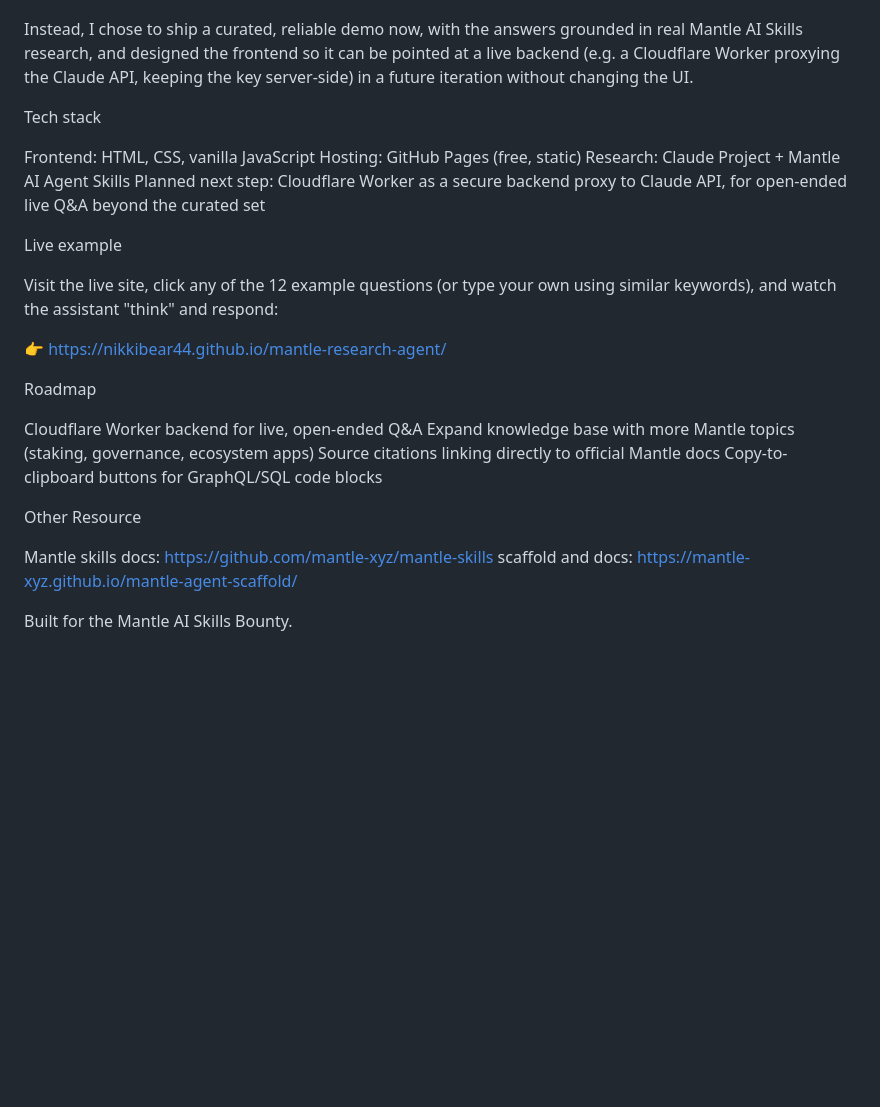
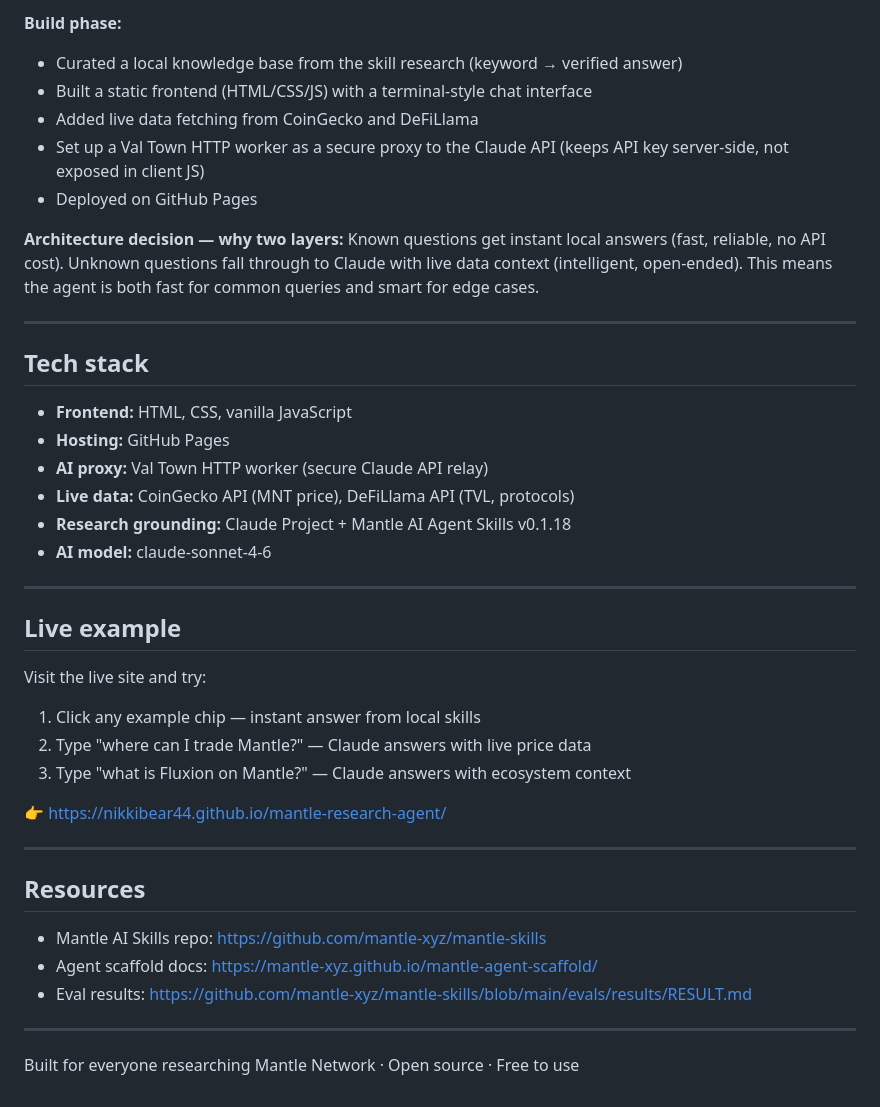
Before and after one commit to nikkibear44/mantle-research-agent, a Markdown page: README.md, the part around one of its changes. Drawn GitHub-style; blank space fills up the shorter version.

```diff
--- a/README.md
+++ b/README.md
@@ -50,33 +69,44 @@ Reliability: A public demo that depends on a live paid API is vulnerable to rate
 
+**Build phase:**
+- Curated a local knowledge base from the skill research (keyword → verified answer)
+- Built a static frontend (HTML/CSS/JS) with a terminal-style chat interface
+- Added live data fetching from CoinGecko and DeFiLlama
+- Set up a Val Town HTTP worker as a secure proxy to the Claude API (keeps API key server-side, not exposed in client JS)
+- Deployed on GitHub Pages
 
-Instead, I chose to ship a curated, reliable demo now, with the answers grounded in real Mantle AI Skills research, and designed the frontend so it can be pointed at a live backend (e.g. a Cloudflare Worker proxying the Claude API, keeping the key server-side) in a future iteration without changing the UI.
+**Architecture decision — why two layers:**
+Known questions get instant local answers (fast, reliable, no API cost). Unknown questions fall through to Claude with live data context (intelligent, open-ended). This means the agent is both fast for common queries and smart for edge cases.
 
-Tech stack
+---
 
+## Tech stack
 
-Frontend: HTML, CSS, vanilla JavaScript
-Hosting: GitHub Pages (free, static)
-Research: Claude Project + Mantle AI Agent Skills
-Planned next step: Cloudflare Worker as a secure backend proxy to Claude API, for open-ended live Q&A beyond the curated set
+- **Frontend:** HTML, CSS, vanilla JavaScript
+- **Hosting:** GitHub Pages
+- **AI proxy:** Val Town HTTP worker (secure Claude API relay)
+- **Live data:** CoinGecko API (MNT price), DeFiLlama API (TVL, protocols)
+- **Research grounding:** Claude Project + Mantle AI Agent Skills v0.1.18
+- **AI model:** claude-sonnet-4-6
 
+---
 
-Live example
+## Live example
 
-Visit the live site, click any of the 12 example questions (or type your own using similar keywords), and watch the assistant "think" and respond:
+Visit the live site and try:
+1. Click any example chip — instant answer from local skills
+2. Type "where can I trade Mantle?" — Claude answers with live price data
+3. Type "what is Fluxion on Mantle?" — Claude answers with ecosystem context
 
 👉 https://nikkibear44.github.io/mantle-research-agent/
 
-Roadmap
+---
 
+## Resources
 
- Cloudflare Worker backend for live, open-ended Q&A
- Expand knowledge base with more Mantle topics (staking, governance, ecosystem apps)
- Source citations linking directly to official Mantle docs
- Copy-to-clipboard buttons for GraphQL/SQL code blocks
+- Mantle AI Skills repo: https://github.com/mantle-xyz/mantle-skills
+- Agent scaffold docs: https://mantle-xyz.github.io/mantle-agent-scaffold/
+- Eval results: https://github.com/mantle-xyz/mantle-skills/blob/main/evals/results/RESULT.md
 
-Other Resource
+---
 
-Mantle skills docs: https://github.com/mantle-xyz/mantle-skills
-scaffold and docs: https://mantle-xyz.github.io/mantle-agent-scaffold/
-
-Built for the Mantle AI Skills Bounty.
+Built for everyone researching Mantle Network · Open source · Free to use
```
Also changed, not shown: other parts of README.md (+42 -23 lines).
